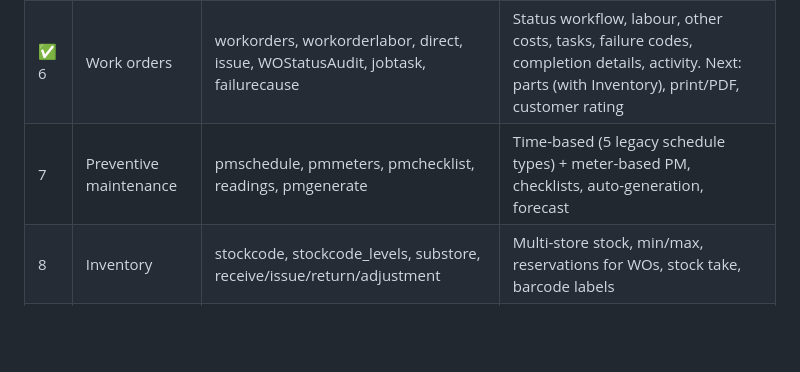
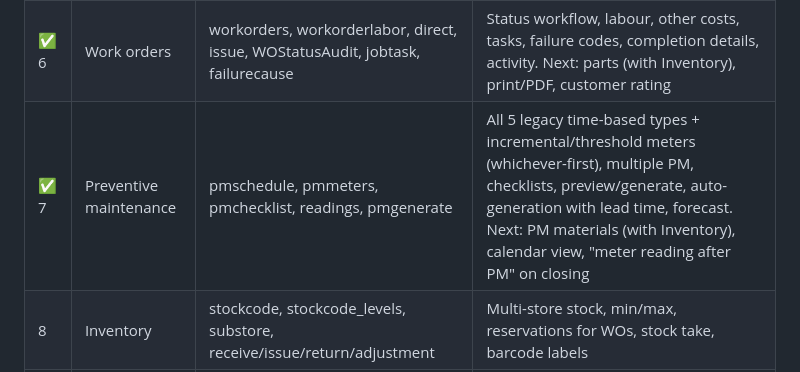
Before and after one commit to MoXFahmy/CMMSX, a Markdown page: docs/ROADMAP.md, the part around the change. Drawn GitHub-style; blank space fills up the shorter version.

```diff
--- a/docs/ROADMAP.md
+++ b/docs/ROADMAP.md
@@ -10,7 +10,7 @@ Built in the order the business depends on it. Each module ships with API, UI, p
 | ✅ 4 | People & trades | employees, worktrade, EmployeeWorkTrades, Course/EmployeeTrainings | Technicians vs. users, trades, labour rates, skills/certifications |
 | ✅ 5 | Work requests | worequest, workrequeststatus | Triage, approve → work order, duplicate/warranty check. Next: public request portal (QR code per asset/location), email notifications |
 | ✅ 6 | Work orders | workorders, workorderlabor, direct, issue, WOStatusAudit, jobtask, failurecause | Status workflow, labour, other costs, tasks, failure codes, completion details, activity. Next: parts (with Inventory), print/PDF, customer rating |
-| 7 | Preventive maintenance | pmschedule, pmmeters, pmchecklist, readings, pmgenerate | Time-based (5 legacy schedule types) + meter-based PM, checklists, auto-generation, forecast |
+| ✅ 7 | Preventive maintenance | pmschedule, pmmeters, pmchecklist, readings, pmgenerate | All 5 legacy time-based types + incremental/threshold meters (whichever-first), multiple PM, checklists, preview/generate, auto-generation with lead time, forecast. Next: PM materials (with Inventory), calendar view, "meter reading after PM" on closing |
 | 8 | Inventory | stockcode, stockcode_levels, substore, receive/issue/return/adjustment | Multi-store stock, min/max, reservations for WOs, stock take, barcode labels |
 | 9 | Purchasing | purchase_req_master/details, suppliers, currency_rate | Requisition → approval → PO → GRN, purchase proposals from min levels |
 | 10 | Reports & KPIs | reportdb (82 reports) | MTBF, MTTR, PM compliance, backlog, downtime, cost by trade/location/cost center |
```
Also changed, not shown: README.md (+6 -3 lines), docs/LEGACY_MIGRATION.md (+7 -1 lines), docs/screenshots/pm-generate.png (added), docs/screenshots/pm-schedules.png (added), 15 other files.
